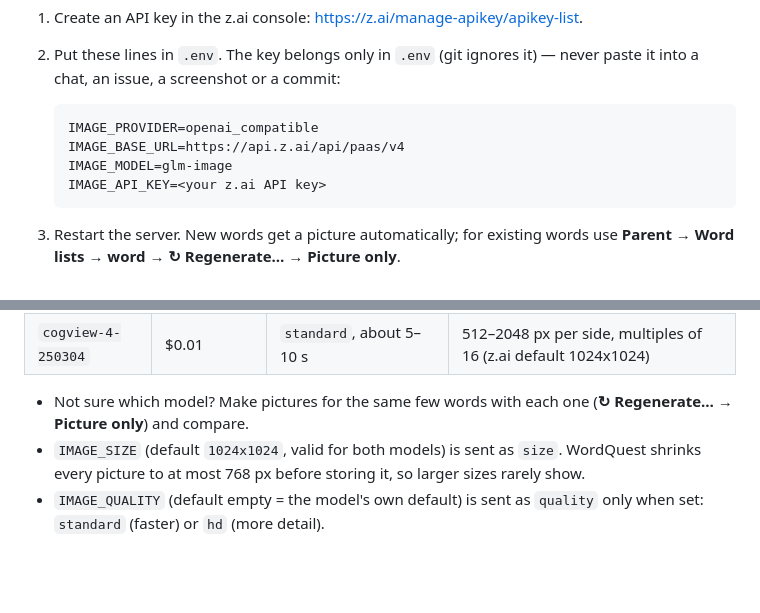
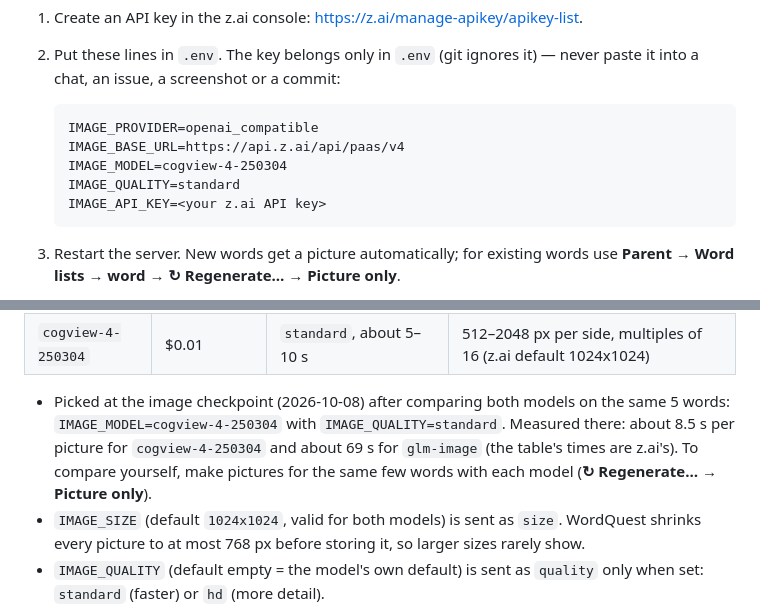
Before and after one commit to zhouning64/wordquest, a Markdown page: README.md, 2 parts joined by grey strips. Drawn GitHub-style; blank space fills up the shorter version.

Commit message:
docs: record the z.ai image model chosen at checkpoint B
Co-Authored-By: Claude Opus 5.5 <noreply@anthropic.com>

````diff
--- a/README.md
+++ b/README.md
@@ -175,7 +175,8 @@ pictures with **z.ai**, through z.ai's OpenAI-style images API (`POST <base url>
    ```
    IMAGE_PROVIDER=openai_compatible
    IMAGE_BASE_URL=https://api.z.ai/api/paas/v4
-   IMAGE_MODEL=glm-image
+   IMAGE_MODEL=cogview-4-250304
+   IMAGE_QUALITY=standard
    IMAGE_API_KEY=<your z.ai API key>
    ```
 
@@ -194,7 +195,7 @@ prices on z.ai before making many pictures:
 | `glm-image` | $0.015 | `hd`, about 20 s | 1024–2048 px per side, multiples of 32 (z.ai default 1280x1280) |
 | `cogview-4-250304` | $0.01 | `standard`, about 5–10 s | 512–2048 px per side, multiples of 16 (z.ai default 1024x1024) |
 
-- Not sure which model? Make pictures for the same few words with each one (**↻ Regenerate… → Picture only**) and compare.
+- Picked at the image checkpoint (2026-10-08) after comparing both models on the same 5 words: `IMAGE_MODEL=cogview-4-250304` with `IMAGE_QUALITY=standard`. Measured there: about 8.5 s per picture for `cogview-4-250304` and about 69 s for `glm-image` (the table's times are z.ai's). To compare yourself, make pictures for the same few words with each model (**↻ Regenerate… → Picture only**).
 - `IMAGE_SIZE` (default `1024x1024`, valid for both models) is sent as `size`. WordQuest shrinks every picture to at
   most 768 px before storing it, so larger sizes rarely show.
 - `IMAGE_QUALITY` (default empty = the model's own default) is sent as `quality` only when set: `standard` (faster)
````
Also changed, not shown: 1 other file.
